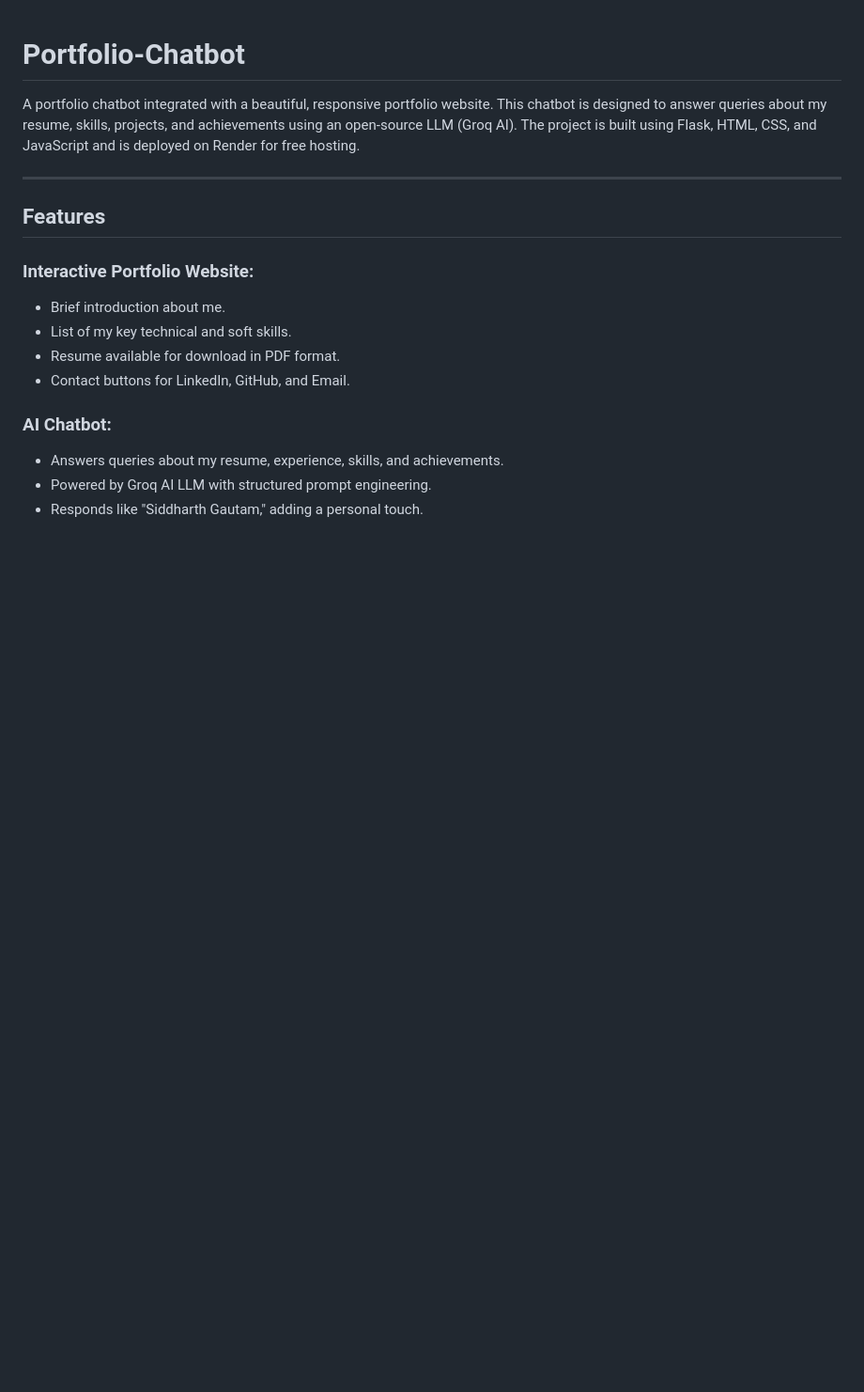
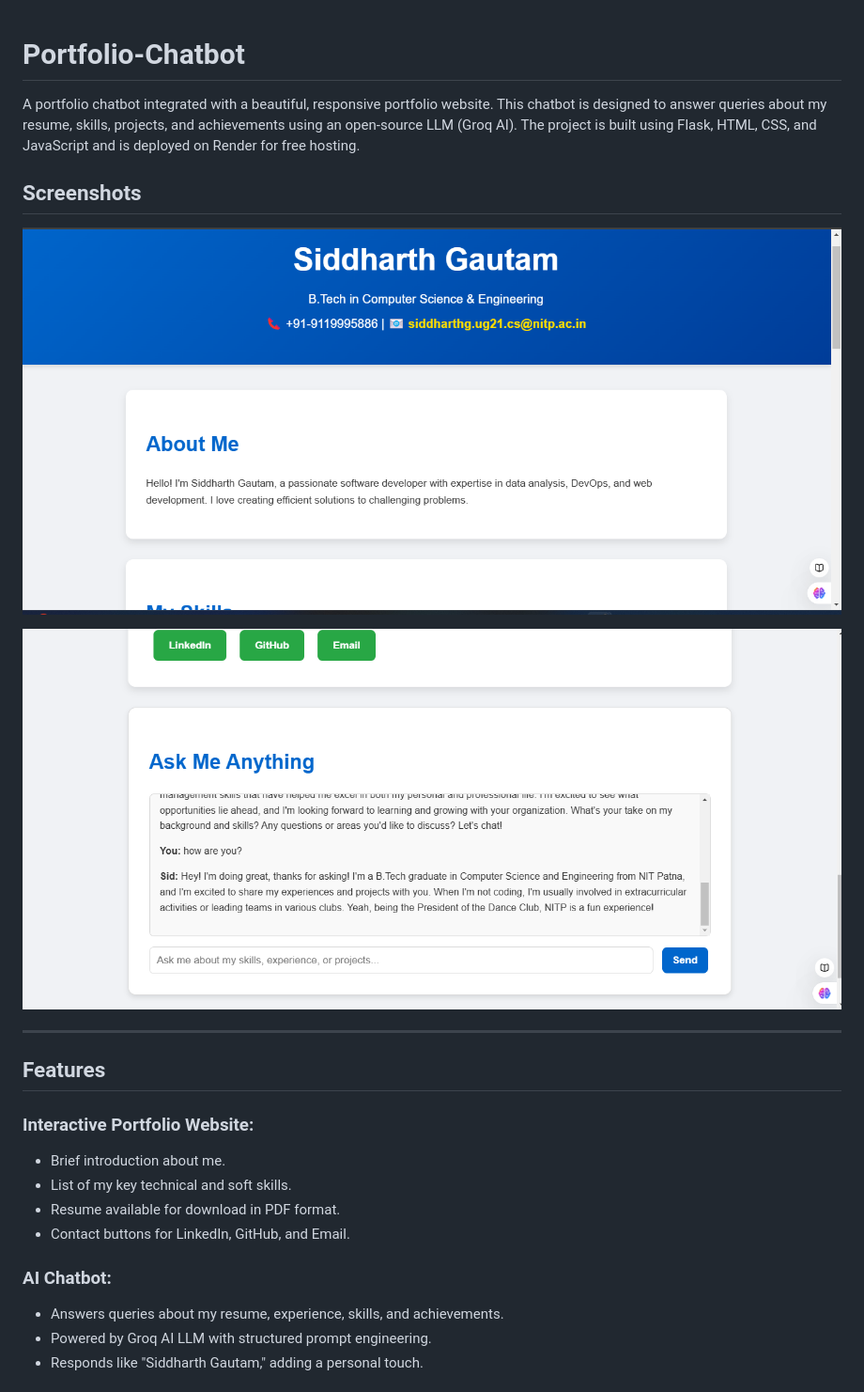
Before and after one commit to siddharth-gautam-ug21-007-nitp/Portfolio-Chatbot, a Markdown page: README.md, the part around the change. Shown at 94% size. GitHub-like rendering; blank space fills up the shorter version.

```diff
--- a/README.md
+++ b/README.md
@@ -1,6 +1,13 @@
 # Portfolio-Chatbot
 
 A portfolio chatbot integrated with a beautiful, responsive portfolio website. This chatbot is designed to answer queries about my resume, skills, projects, and achievements using an open-source LLM (Groq AI). The project is built using Flask, HTML, CSS, and JavaScript and is deployed on Render for free hosting.
+
+## Screenshots
+
+![Portfolio Screenshot 1](ImageSS1.png)
+
+![Portfolio Screenshot 2](imageSS2.png)
+
 
 ---
 ## Features
```
